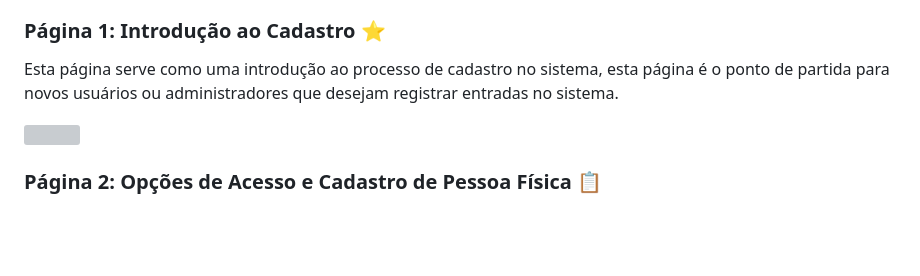
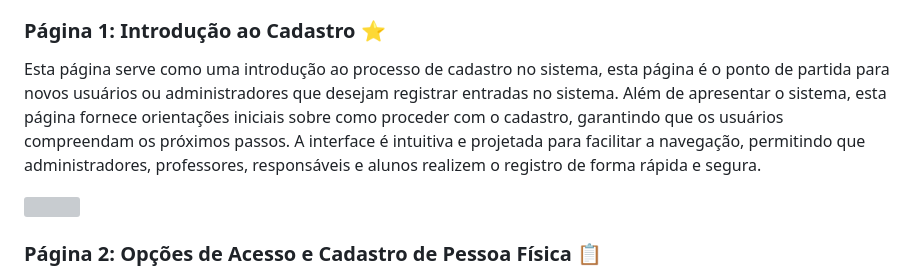
Before and after one commit to RamonVeirone/ed.info-education, a Markdown page: README.md, the part around the change. GitHub-like rendering; blank space fills up the shorter version; grey boxes are pictures that could not be loaded.

```diff
--- a/README.md
+++ b/README.md
@@ -9,6 +9,7 @@ O sistema é dividido em diferentes áreas e funcionalidades, cada uma projetada
 ### Página 1: Introdução ao Cadastro ⭐
 
 Esta página serve como uma introdução ao processo de cadastro no sistema, esta página é o ponto de partida para novos usuários ou administradores que desejam registrar entradas no sistema.
+Além de apresentar o sistema, esta página fornece orientações iniciais sobre como proceder com o cadastro, garantindo que os usuários compreendam os próximos passos. A interface é intuitiva e projetada para facilitar a navegação, permitindo que administradores, professores, responsáveis e alunos realizem o registro de forma rápida e segura.
 
 ![](https://i.imgur.com/eneTtfb.jpeg)
 
```
